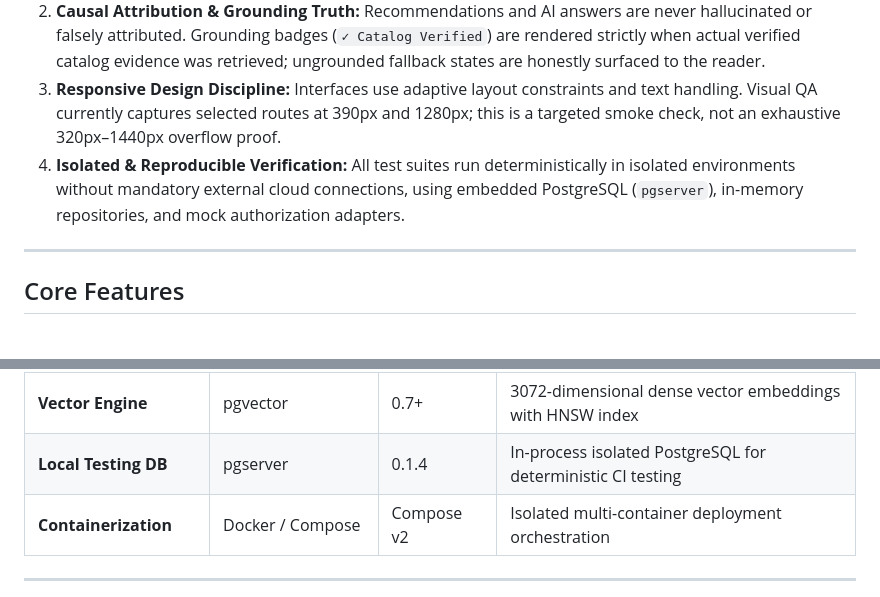
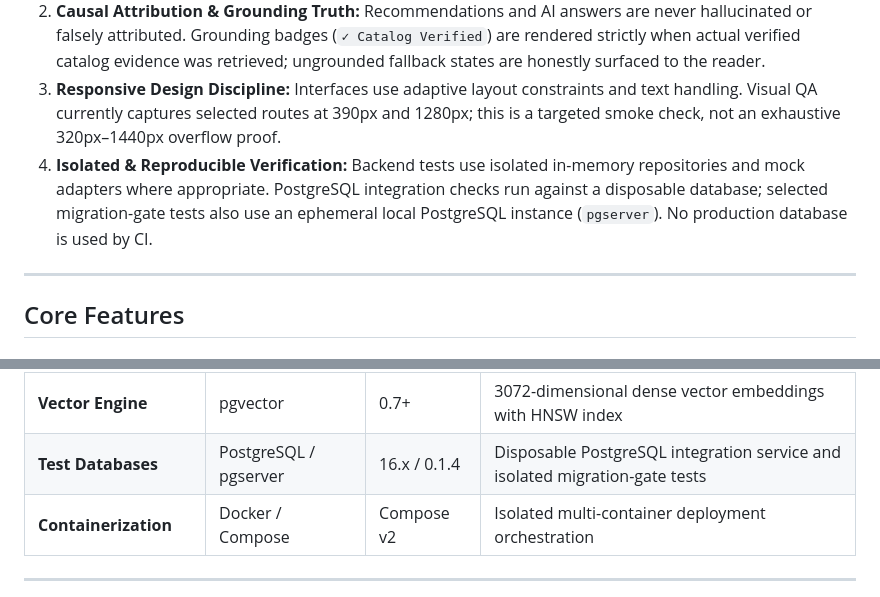
Before and after one commit to akifkeklik/book-ai-app, a Markdown page: README.md, 2 parts joined by grey strips. Drawn GitHub-style.

Commit message:
Update testing notes to match the CI setup

```diff
--- a/README.md
+++ b/README.md
@@ -71,7 +71,7 @@ Libris is built upon four non-negotiable engineering principles:
 3. **Responsive Design Discipline:**
    Interfaces use adaptive layout constraints and text handling. Visual QA currently captures selected routes at 390px and 1280px; this is a targeted smoke check, not an exhaustive 320px–1440px overflow proof.
 4. **Isolated & Reproducible Verification:**
-   All test suites run deterministically in isolated environments without mandatory external cloud connections, using embedded PostgreSQL (`pgserver`), in-memory repositories, and mock authorization adapters.
+   Backend tests use isolated in-memory repositories and mock adapters where appropriate. PostgreSQL integration checks run against a disposable database; selected migration-gate tests also use an ephemeral local PostgreSQL instance (`pgserver`). No production database is used by CI.
 
 ---
 
@@ -170,7 +170,7 @@ flowchart TD
 | **Security & Auth** | PyJWT / Supabase Auth | 2.15.1 | Bearer token validation and multi-tenant isolation |
 | **Database** | PostgreSQL | 16.x | Relational persistence with ACID transactions |
 | **Vector Engine** | pgvector | 0.7+ | 3072-dimensional dense vector embeddings with HNSW index |
-| **Local Testing DB** | pgserver | 0.1.4 | In-process isolated PostgreSQL for deterministic CI testing |
+| **Test Databases** | PostgreSQL / pgserver | 16.x / 0.1.4 | Disposable PostgreSQL integration service and isolated migration-gate tests |
 | **Containerization** | Docker / Compose | Compose v2 | Isolated multi-container deployment orchestration |
 
 ---
```
